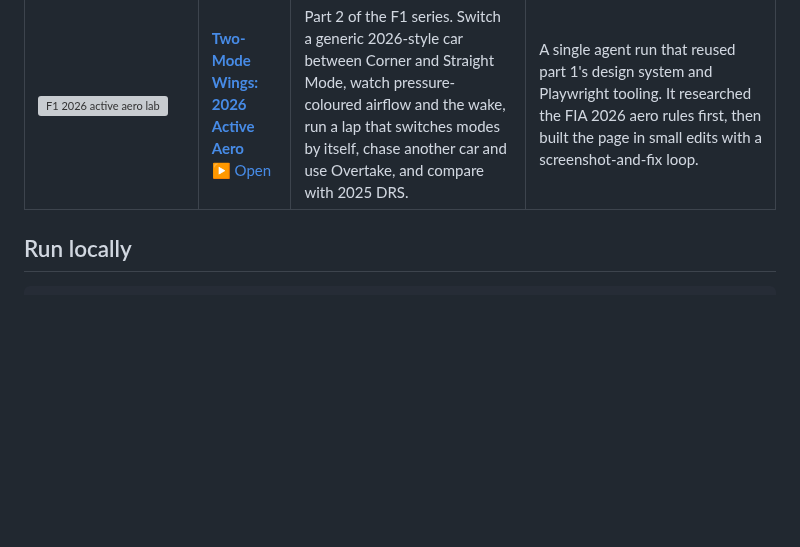
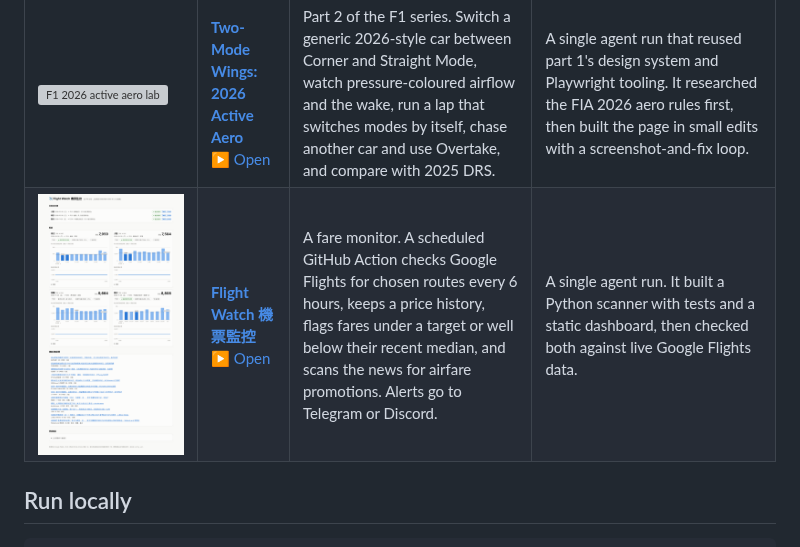
Before and after one commit to andy78644/labs, a Markdown page: README.md, the part around the change. Rendered like a GitHub page; pictures changed too: flight-watch/docs/screenshots/01-dashboard.png (added); blank space fills up the shorter version; grey boxes are pictures that could not be loaded.

```diff
--- a/README.md
+++ b/README.md
@@ -9,6 +9,7 @@ Most of these were built by Claude Code agents with Claude Opus 5.5. Each projec
 | <a href="https://andy78644.com/labs/neon-runner/"><img src="neon-runner/docs/screenshots/02-gameplay.png" width="320" alt="Neon Runner gameplay"></a> | **[Neon Runner](neon-runner/)**<br>[▶ Play](https://andy78644.com/labs/neon-runner/) | A synthwave 3D endless runner. Switch lanes, jump and slide past three kinds of obstacles, collect coins and power-ups. | An orchestrating agent wrote an architecture contract (module interfaces, event bus, shared config and stubs) first. Four sub-agents then built the world, player, hazards/FX and game/UI in parallel, each owning its own files. ~45 min, ~4,750 lines. |
 | <a href="https://andy78644.com/labs/f1-2026-power-unit/"><img src="f1-2026-power-unit/docs/screenshots/01-overview.png" width="320" alt="F1 2026 power unit lab"></a> | **[Inside the 2026 F1 Power Unit](f1-2026-power-unit/)**<br>[▶ Open](https://andy78644.com/labs/f1-2026-power-unit/) | An explorable explainer for the 2026 F1 power unit: spin the V6, cut it open, explode it, follow the energy between engine, MGU-K and battery, and compare it with 2025. | A single long agent run. It researched the FIA 2026 regulations first, then built the page in a screenshot-and-fix loop with Playwright. |
 | <a href="https://andy78644.com/labs/f1-2026-active-aero/"><img src="f1-2026-active-aero/docs/screenshots/01-overview.png" width="320" alt="F1 2026 active aero lab"></a> | **[Two-Mode Wings: 2026 Active Aero](f1-2026-active-aero/)**<br>[▶ Open](https://andy78644.com/labs/f1-2026-active-aero/) | Part 2 of the F1 series. Switch a generic 2026-style car between Corner and Straight Mode, watch pressure-coloured airflow and the wake, run a lap that switches modes by itself, chase another car and use Overtake, and compare with 2025 DRS. | A single agent run that reused part 1's design system and Playwright tooling. It researched the FIA 2026 aero rules first, then built the page in small edits with a screenshot-and-fix loop. |
+| <a href="https://andy78644.com/labs/flight-watch/"><img src="flight-watch/docs/screenshots/01-dashboard.png" width="320" alt="Flight Watch dashboard"></a> | **[Flight Watch 機票監控](flight-watch/)**<br>[▶ Open](https://andy78644.com/labs/flight-watch/) | A fare monitor. A scheduled GitHub Action checks Google Flights for chosen routes every 6 hours, keeps a price history, flags fares under a target or well below their recent median, and scans the news for airfare promotions. Alerts go to Telegram or Discord. | A single agent run. It built a Python scanner with tests and a static dashboard, then checked both against live Google Flights data. |
 
 ## Run locally
 
```
Also changed, not shown: flight-watch/README.md (added, +69 -0 lines), 17 other files.
